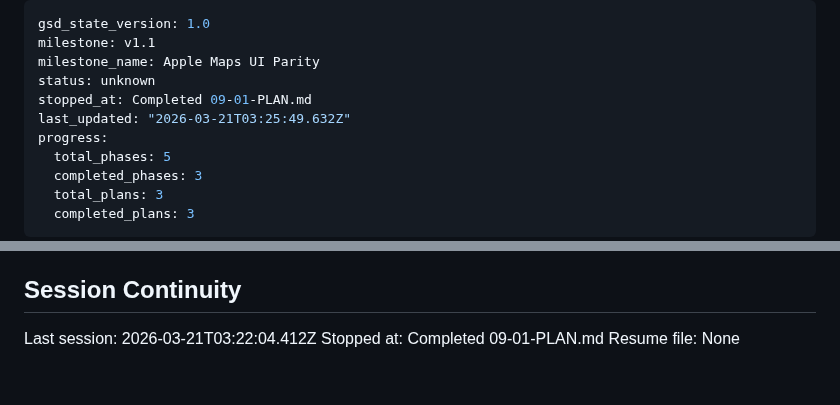
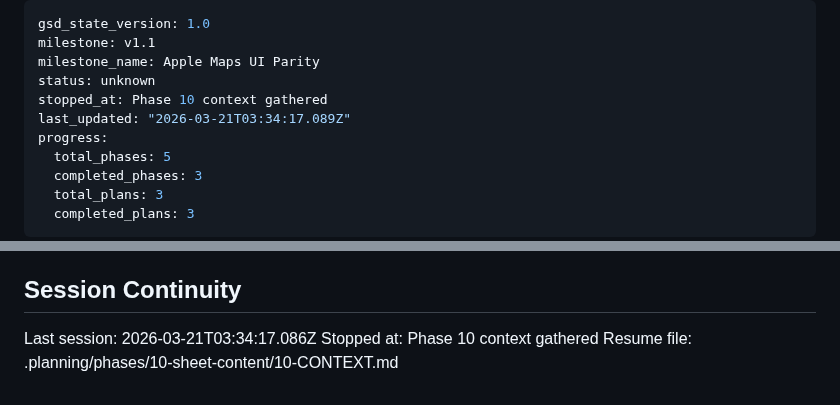
Before and after one commit to russiankendricklamar/Travel-app, a Markdown page: .planning/STATE.md, 2 parts joined by grey strips. Drawn GitHub-style.

Commit message:
docs(state): record phase 10 context session

```diff
--- a/.planning/STATE.md
+++ b/.planning/STATE.md
@@ -3,8 +3,8 @@ gsd_state_version: 1.0
 milestone: v1.1
 milestone_name: Apple Maps UI Parity
 status: unknown
-stopped_at: Completed 09-01-PLAN.md
-last_updated: "2026-03-21T03:25:49.632Z"
+stopped_at: Phase 10 context gathered
+last_updated: "2026-03-21T03:34:17.089Z"
 progress:
   total_phases: 5
   completed_phases: 3
@@ -71,6 +71,6 @@ Plan: Not started
 
 ## Session Continuity
 
-Last session: 2026-03-21T03:22:04.412Z
-Stopped at: Completed 09-01-PLAN.md
-Resume file: None
+Last session: 2026-03-21T03:34:17.086Z
+Stopped at: Phase 10 context gathered
+Resume file: .planning/phases/10-sheet-content/10-CONTEXT.md
```
